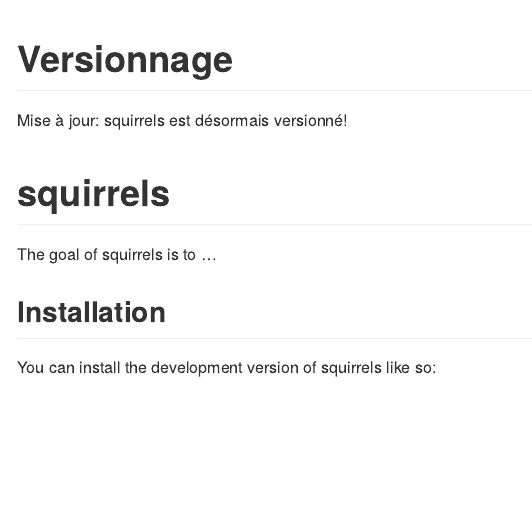
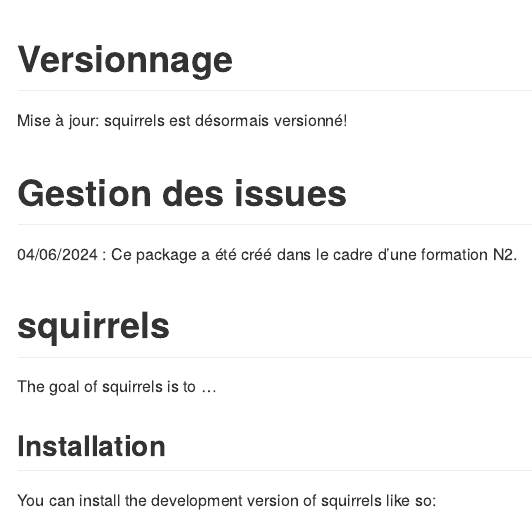
Before and after one commit to blbw2/squirrels, an R Markdown document (README.Rmd): the page in a window 1100 px wide, from its top. The pictures show the output file README.md that the author committed with the source, drawn offline in the style of GitHub.

Commit message:
Modifications du README

```diff
--- a/README.Rmd
+++ b/README.Rmd
@@ -15,6 +15,10 @@ knitr::opts_chunk$set(
 # Versionnage
 
 Mise à jour: squirrels est désormais versionné!
+
+# Gestion des issues
+
+04/06/2024 : Ce package a été créé dans le cadre d'une formation N2.
 
 # squirrels
 
```
Also changed, not shown: README.md.
